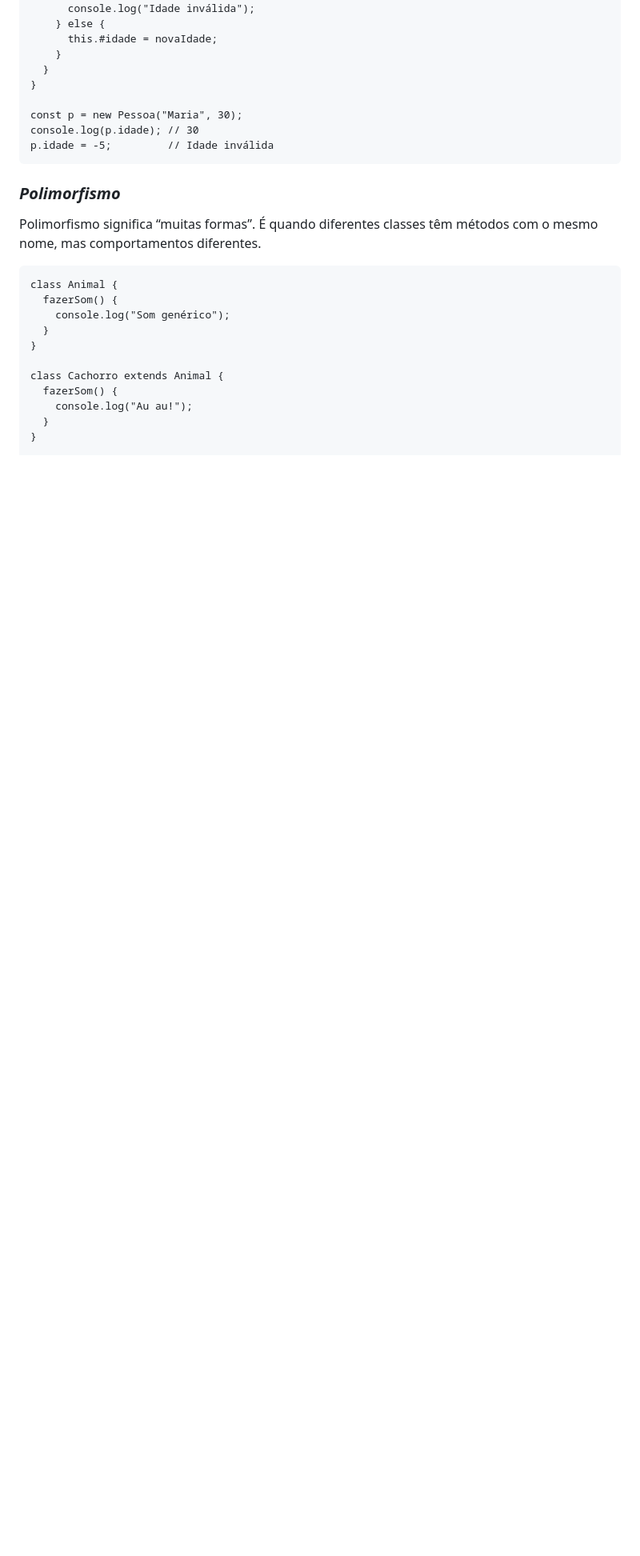
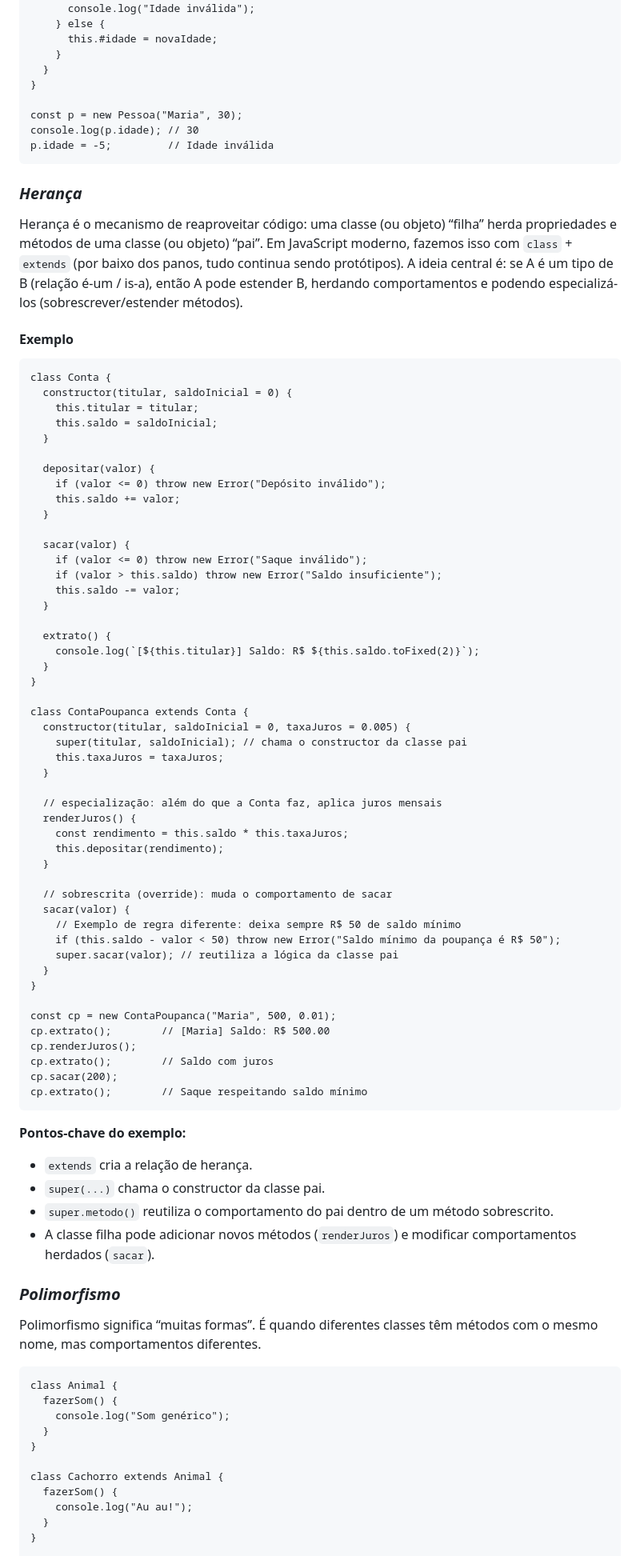
Before and after one commit to EnzoMaranzatti/estudoJavaScript, a Markdown page: README.md, the part around the change. Shown at 80% size. GitHub-like rendering; blank space fills up the shorter version.

Commit message:
Adicionando Herança README.md

````diff
--- a/README.md
+++ b/README.md
@@ -764,6 +764,67 @@ const p = new Pessoa("Maria", 30);
 console.log(p.idade); // 30
 p.idade = -5;         // Idade inválida
 ```
+### *Herança*
+Herança é o mecanismo de reaproveitar código: uma classe (ou objeto) “filha” herda propriedades e métodos de uma classe (ou objeto) “pai”. Em JavaScript moderno, fazemos isso com `class` + `extends` (por baixo dos panos, tudo continua sendo protótipos).
+A ideia central é: se A é um tipo de B (relação é-um / is-a), então A pode estender B, herdando comportamentos e podendo especializá-los (sobrescrever/estender métodos).
+
+#### **Exemplo**
+```
+class Conta {
+  constructor(titular, saldoInicial = 0) {
+    this.titular = titular;
+    this.saldo = saldoInicial;
+  }
+
+  depositar(valor) {
+    if (valor <= 0) throw new Error("Depósito inválido");
+    this.saldo += valor;
+  }
+
+  sacar(valor) {
+    if (valor <= 0) throw new Error("Saque inválido");
+    if (valor > this.saldo) throw new Error("Saldo insuficiente");
+    this.saldo -= valor;
+  }
+
+  extrato() {
+    console.log(`[${this.titular}] Saldo: R$ ${this.saldo.toFixed(2)}`);
+  }
+}
+
+class ContaPoupanca extends Conta {
+  constructor(titular, saldoInicial = 0, taxaJuros = 0.005) {
+    super(titular, saldoInicial); // chama o constructor da classe pai
+    this.taxaJuros = taxaJuros;
+  }
+
+  // especialização: além do que a Conta faz, aplica juros mensais
+  renderJuros() {
+    const rendimento = this.saldo * this.taxaJuros;
+    this.depositar(rendimento);
+  }
+
+  // sobrescrita (override): muda o comportamento de sacar
+  sacar(valor) {
+    // Exemplo de regra diferente: deixa sempre R$ 50 de saldo mínimo
+    if (this.saldo - valor < 50) throw new Error("Saldo mínimo da poupança é R$ 50");
+    super.sacar(valor); // reutiliza a lógica da classe pai
+  }
+}
+
+const cp = new ContaPoupanca("Maria", 500, 0.01);
+cp.extrato();        // [Maria] Saldo: R$ 500.00
+cp.renderJuros();
+cp.extrato();        // Saldo com juros
+cp.sacar(200);
+cp.extrato();        // Saque respeitando saldo mínimo
+```
+**Pontos-chave do exemplo:**
+- `extends` cria a relação de herança.
+- `super(...)` chama o constructor da classe pai.
+- `super.metodo()` reutiliza o comportamento do pai dentro de um método sobrescrito.
+- A classe filha pode adicionar novos métodos (`renderJuros`) e modificar comportamentos herdados (`sacar`).
+
 ### *Polimorfismo*
 Polimorfismo significa “muitas formas”. É quando diferentes classes têm métodos com o mesmo nome, mas comportamentos diferentes.
 
````
